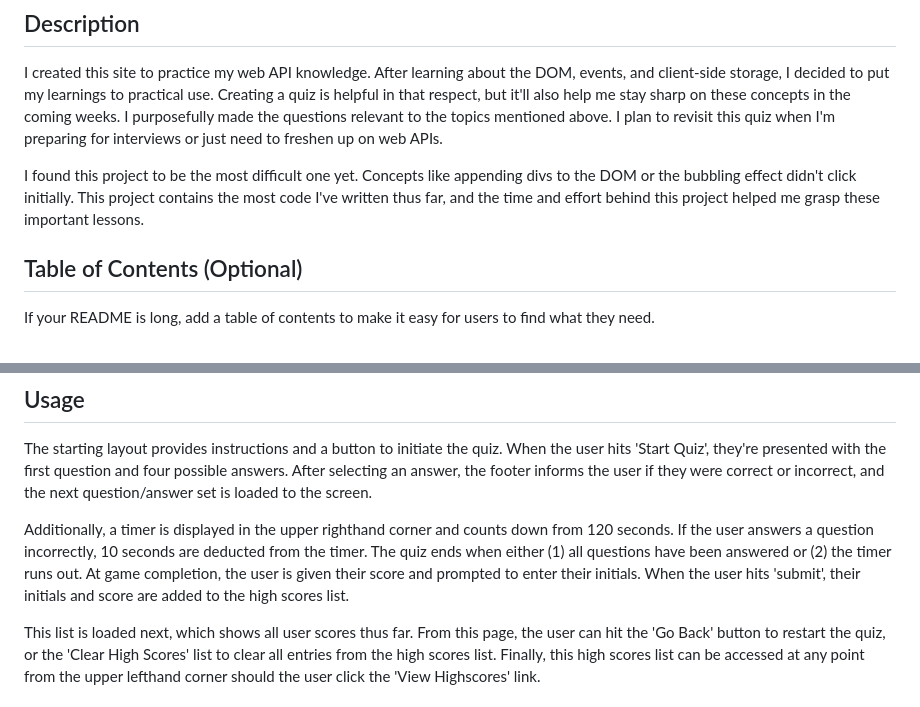
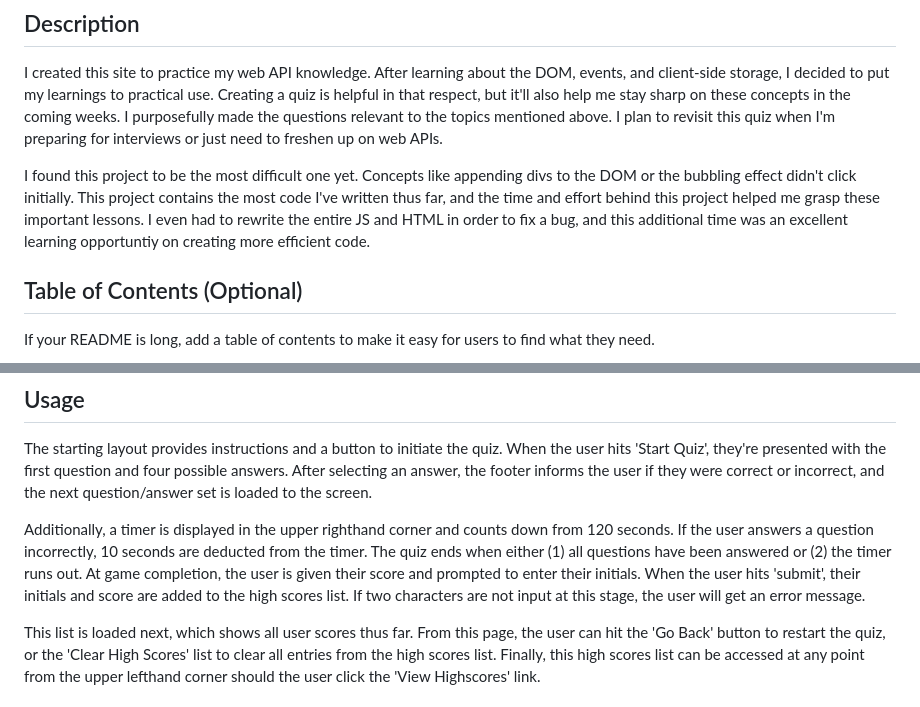
Before and after one commit to ericlyn4s/totally-rad-coding-quiz, a Markdown page: README.md, 2 parts joined by grey strips. GitHub-like rendering.

Commit message:
Update README.md
Additional information

```diff
--- a/README.md
+++ b/README.md
@@ -4,7 +4,7 @@
 
 I created this site to practice my web API knowledge. After learning about the DOM, events, and client-side storage, I decided to put my learnings to practical use. Creating a quiz is helpful in that respect, but it'll also help me stay sharp on these concepts in the coming weeks. I purposefully made the questions relevant to the topics mentioned above. I plan to revisit this quiz when I'm preparing for interviews or just need to freshen up on web APIs.
 
-I found this project to be the most difficult one yet. Concepts like appending divs to the DOM or the bubbling effect didn't click initially. This project contains the most code I've written thus far, and the time and effort behind this project helped me grasp these important lessons.
+I found this project to be the most difficult one yet. Concepts like appending divs to the DOM or the bubbling effect didn't click initially. This project contains the most code I've written thus far, and the time and effort behind this project helped me grasp these important lessons. I even had to rewrite the entire JS and HTML in order to fix a bug, and this additional time was an excellent learning opportuntiy on creating more efficient code.
 
 ## Table of Contents (Optional)
 
@@ -29,7 +29,7 @@ The starting layout provides instructions and a button to initiate the quiz. Whe
 
 <image src="assets/images/first-question.png" alt="A question reads 'Which of the following would change an element's background to red?', and four answers are provided below. A timer counts down in the top righthand corner, and a link reading 'View Highscores' is in the top lefthand corner." width="450"/>
 
-Additionally, a timer is displayed in the upper righthand corner and counts down from 120 seconds. If the user answers a question incorrectly, 10 seconds are deducted from the timer. The quiz ends when either (1) all questions have been answered or (2) the timer runs out. At game completion, the user is given their score and prompted to enter their initials. When the user hits 'submit', their initials and score are added to the high scores list.
+Additionally, a timer is displayed in the upper righthand corner and counts down from 120 seconds. If the user answers a question incorrectly, 10 seconds are deducted from the timer. The quiz ends when either (1) all questions have been answered or (2) the timer runs out. At game completion, the user is given their score and prompted to enter their initials. When the user hits 'submit', their initials and score are added to the high scores list. If two characters are not input at this stage, the user will get an error message.
 
 <image src="assets/images/game-over.png" alt="Along with the 'View Highscores' and timer element in the header, the page shows 'All Done! Your final score is:' along with the user's score, then 'Enter your intials:' and a field for the user to input his or her intials." width = "450"/>
 
```
